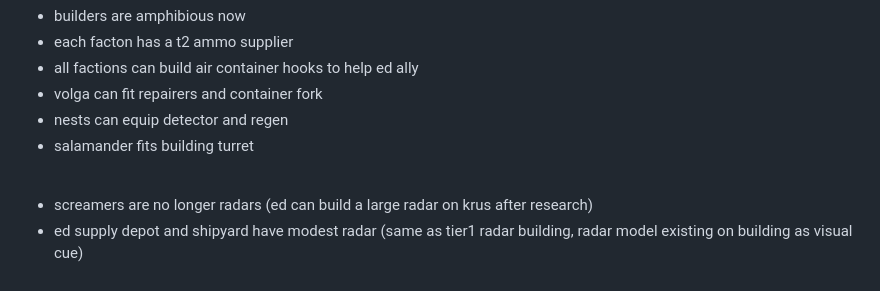
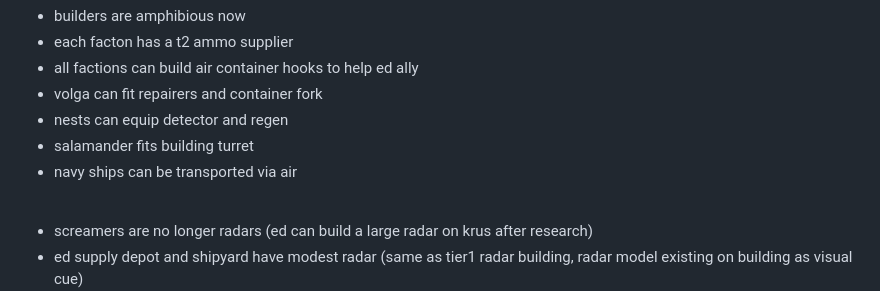
Before and after one commit to GenesisAria/Eart2150-ModularExpansion, a Markdown page: README.md, the part around the change. Rendered like a GitHub page.

```diff
--- a/README.md
+++ b/README.md
@@ -36,6 +36,7 @@ various not-so-obvious changes and notes:
 - volga can fit repairers and container fork
 - nests can equip detector and regen
 - salamander fits building turret
+- navy ships can be transported via air
 <br>
 
 - screamers are no longer radars (ed can build a large radar on krus after research)
```
